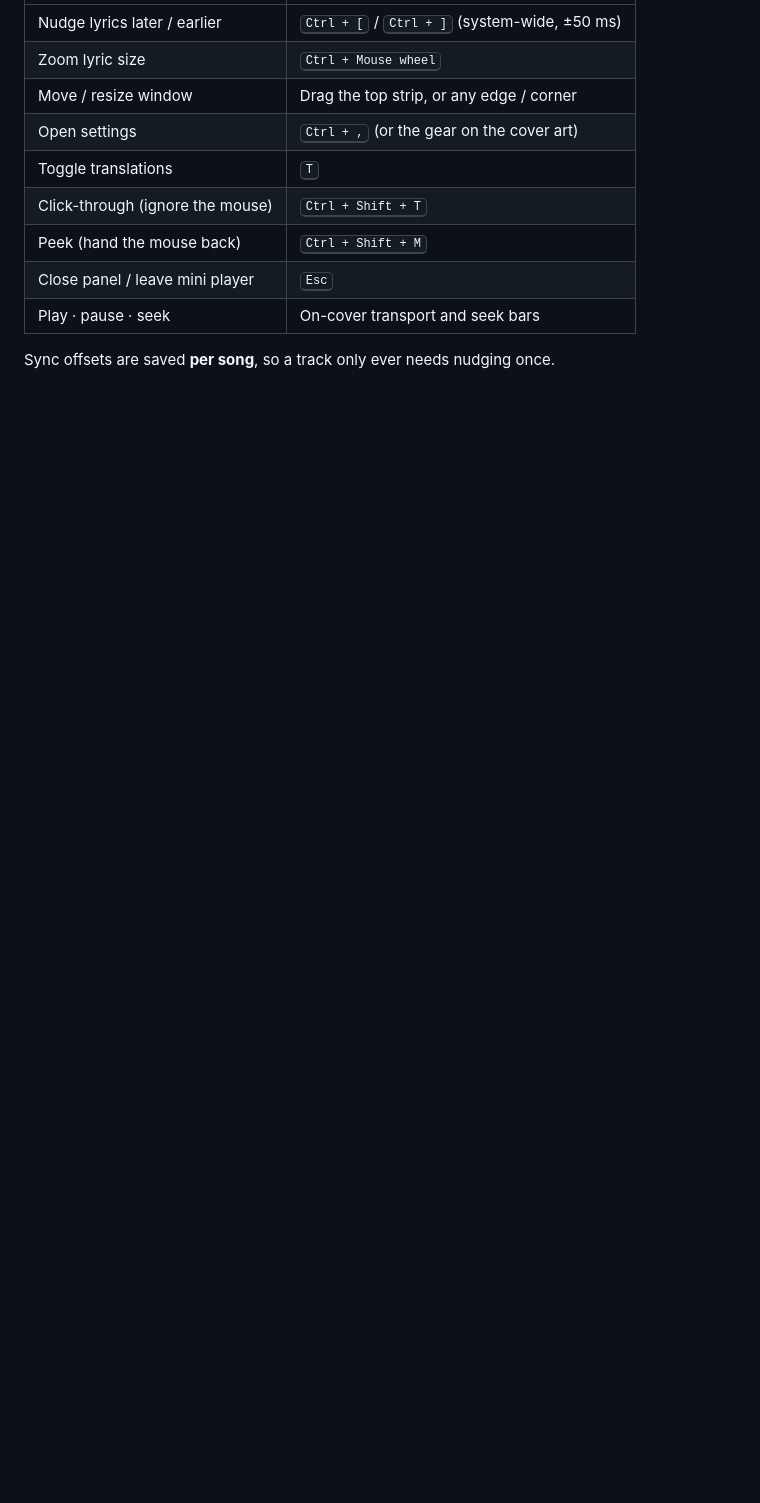
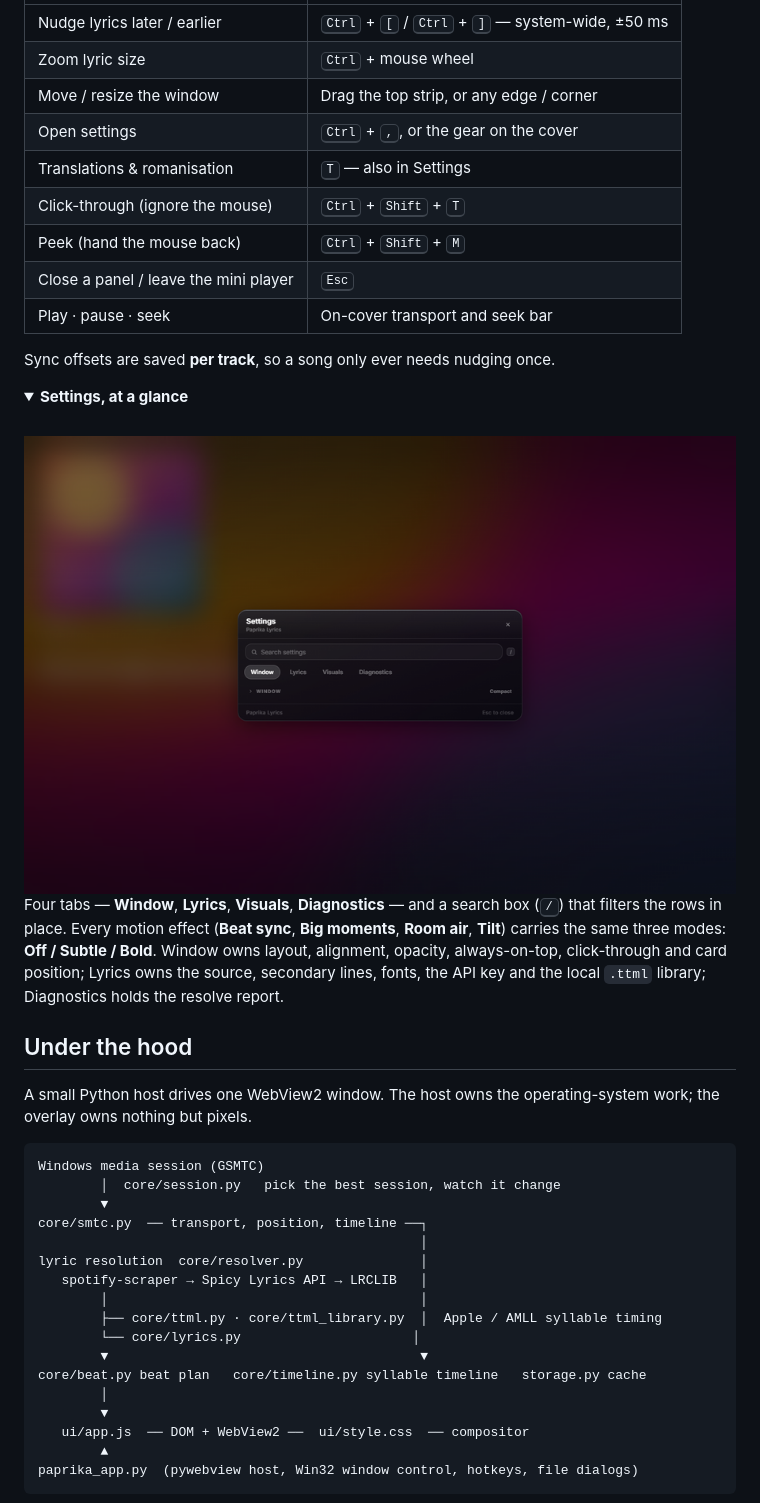
Before and after one commit to GZomeMain/paprika-lyrics, a Markdown page: README.md, the part around one of its changes. Drawn GitHub-style; pictures changed too: docs/assets/overlay-settings.png (added); folded sections open; blank space fills up the shorter version.

````diff
--- a/README.md
+++ b/README.md
@@ -97,12 +86,48 @@ Every optional setting (`SPICY_TTML_DIR`, `SPICY_FONT_DIR`, `SPICY_WEBVIEW_DIR`,
 | --- | --- |
-| Nudge lyrics later / earlier | <kbd>Ctrl + [</kbd> / <kbd>Ctrl + ]</kbd> (system-wide, ±50 ms) |
-| Zoom lyric size | <kbd>Ctrl + Mouse wheel</kbd> |
-| Move / resize window | Drag the top strip, or any edge / corner |
-| Open settings | <kbd>Ctrl + ,</kbd> (or the gear on the cover art) |
-| Toggle translations | <kbd>T</kbd> |
-| Click-through (ignore the mouse) | <kbd>Ctrl + Shift + T</kbd> |
-| Peek (hand the mouse back) | <kbd>Ctrl + Shift + M</kbd> |
-| Close panel / leave mini player | <kbd>Esc</kbd> |
-| Play · pause · seek | On-cover transport and seek bars |
+| Nudge lyrics later / earlier | <kbd>Ctrl</kbd> + <kbd>[</kbd> / <kbd>Ctrl</kbd> + <kbd>]</kbd> — system-wide, ±50 ms |
+| Zoom lyric size | <kbd>Ctrl</kbd> + mouse wheel |
+| Move / resize the window | Drag the top strip, or any edge / corner |
+| Open settings | <kbd>Ctrl</kbd> + <kbd>,</kbd>, or the gear on the cover |
+| Translations & romanisation | <kbd>T</kbd> — also in Settings |
+| Click-through (ignore the mouse) | <kbd>Ctrl</kbd> + <kbd>Shift</kbd> + <kbd>T</kbd> |
+| Peek (hand the mouse back) | <kbd>Ctrl</kbd> + <kbd>Shift</kbd> + <kbd>M</kbd> |
+| Close a panel / leave the mini player | <kbd>Esc</kbd> |
+| Play · pause · seek | On-cover transport and seek bar |
 
-Sync offsets are saved **per song**, so a track only ever needs nudging once.
+Sync offsets are saved **per track**, so a song only ever needs nudging once.
+
+<details>
+<summary><b>Settings, at a glance</b></summary>
+
+<br>
+
+<img src="docs/assets/overlay-settings.png" width="820" alt="The settings sheet: tabs for window, beat sync, moments, air, tilt, fonts and lyrics">
+
+Four tabs — **Window**, **Lyrics**, **Visuals**, **Diagnostics** — and a search box (<kbd>/</kbd>) that filters the rows in place. Every motion effect (**Beat sync**, **Big moments**, **Room air**, **Tilt**) carries the same three modes: **Off / Subtle / Bold**. Window owns layout, alignment, opacity, always-on-top, click-through and card position; Lyrics owns the source, secondary lines, fonts, the API key and the local `.ttml` library; Diagnostics holds the resolve report.
+
+</details>
+
+## Under the hood
+
+A small Python host drives one WebView2 window. The host owns the operating-system work; the overlay owns nothing but pixels.
+
+```
+Windows media session (GSMTC)
+        │  core/session.py   pick the best session, watch it change
+        ▼
+core/smtc.py  ── transport, position, timeline ──┐
+                                                 │
+lyric resolution  core/resolver.py               │
+   spotify-scraper → Spicy Lyrics API → LRCLIB   │
+        │                                        │
+        ├── core/ttml.py · core/ttml_library.py  │  Apple / AMLL syllable timing
+        └── core/lyrics.py                      │
+        ▼                                        ▼
+core/beat.py beat plan   core/timeline.py syllable timeline   storage.py cache
+        │
+        ▼
+   ui/app.js  ── DOM + WebView2 ──  ui/style.css  ── compositor
+        ▲
+paprika_app.py  (pywebview host, Win32 window control, hotkeys, file dialogs)
+```
+
````
Also changed, not shown: other parts of README.md (+115 -66 lines), docs/assets/overlay-fullscreen.png (added), docs/assets/overlay-windowed.png (added).
